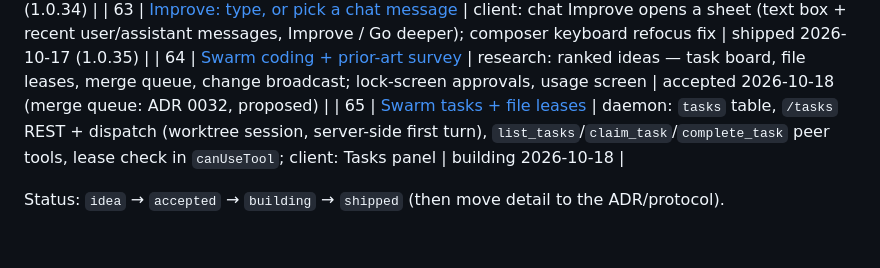
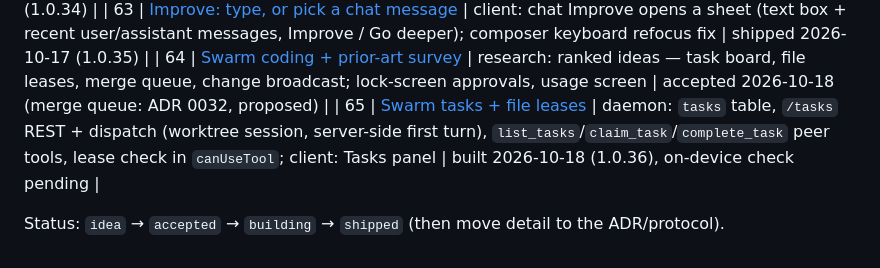
Before and after one commit to heathlanders/vibemobile, a Markdown page: docs/proposals/README.md, the part around the change. Drawn GitHub-style.

Commit message:
docs: proposal 65 built (1.0.36)
Co-Authored-By: Claude Opus 5.5 <noreply@anthropic.com>

```diff
--- a/docs/proposals/README.md
+++ b/docs/proposals/README.md
@@ -74,6 +74,6 @@ its wire/schema impact so promotion to a protocol is mechanical.
 | 62 | [Code editor in its own window](62-editor-window.md) | client (desktop): second process (`--editor`), file inbox + lock, own tab strip, updater quits it | shipped 2026-10-17 (1.0.34) |
 | 63 | [Improve: type, or pick a chat message](63-improve-from-chat.md) | client: chat Improve opens a sheet (text box + recent user/assistant messages, Improve / Go deeper); composer keyboard refocus fix | shipped 2026-10-17 (1.0.35) |
 | 64 | [Swarm coding + prior-art survey](64-swarm-and-prior-art-survey.md) | research: ranked ideas — task board, file leases, merge queue, change broadcast; lock-screen approvals, usage screen | accepted 2026-10-18 (merge queue: ADR 0032, proposed) |
-| 65 | [Swarm tasks + file leases](65-swarm-tasks-and-leases.md) | daemon: `tasks` table, `/tasks` REST + dispatch (worktree session, server-side first turn), `list_tasks`/`claim_task`/`complete_task` peer tools, lease check in `canUseTool`; client: Tasks panel | building 2026-10-18 |
+| 65 | [Swarm tasks + file leases](65-swarm-tasks-and-leases.md) | daemon: `tasks` table, `/tasks` REST + dispatch (worktree session, server-side first turn), `list_tasks`/`claim_task`/`complete_task` peer tools, lease check in `canUseTool`; client: Tasks panel | built 2026-10-18 (1.0.36), on-device check pending |
 
 Status: `idea` → `accepted` → `building` → `shipped` (then move detail to the ADR/protocol).
```
Also changed, not shown: docs/proposals/65-swarm-tasks-and-leases.md (+1 -1 lines).
